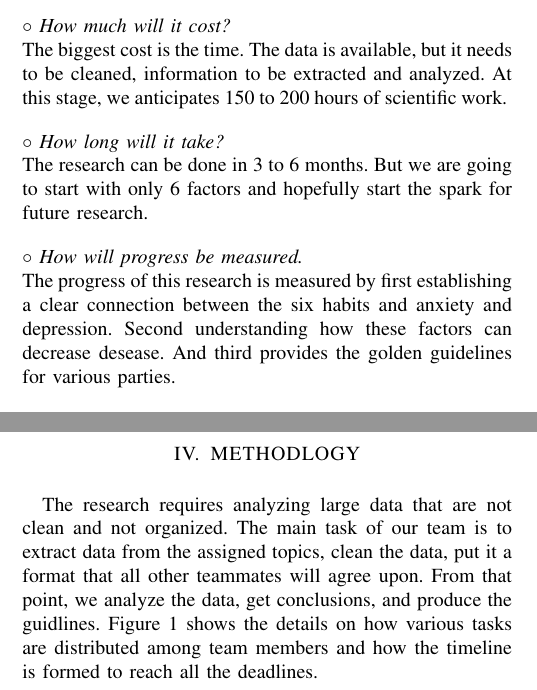
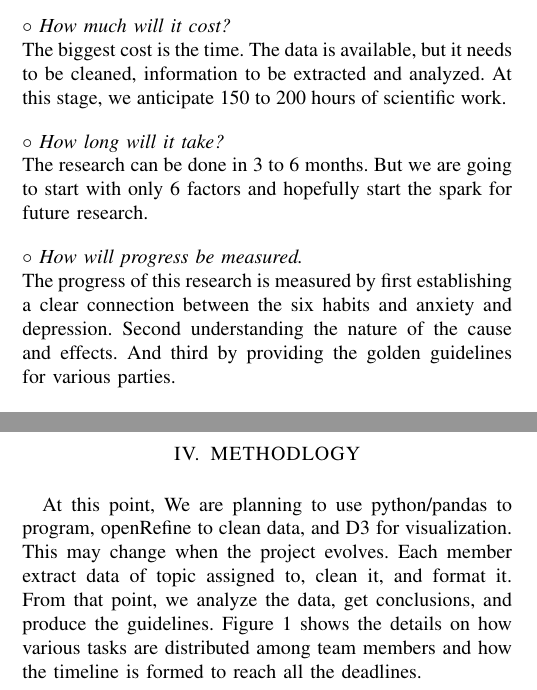
Before and after one commit to hsharifi7/behavioral-mentalHealth-proposal, a LaTeX paper (proposal.tex): two parts of the columns of pages 1 and 2 of 4, joined at a grey line, cut so that both start at the same text. Compiled offline with pdfLaTeX.

Commit message:
more updates

```diff
--- a/proposal.tex
+++ b/proposal.tex
@@ -30,7 +30,7 @@
 \usepackage[T1]{fontenc}
 
 \title{\LARGE \bf
-Lowering Depression and Anxiety: A Quantititave Research on the Relationship of Six Common Habits
+Lowering Depression and Anxiety: A Quantitative Research on the Relationship of Six Common Habits
 on Human's Mental Health
 }
 
@@ -127,7 +127,7 @@ happier families, and happier society.
 \textnormal{
 The biggest cost is the time. The data is available, but it
 needs to be cleaned, information to be extracted and analyzed.
-At this stage, we anticipates 150 to 200 hours of scientific work.
+At this stage, we anticipate 150 to 200 hours of scientific work.
 }
 \par\noindent\textit{$\circ$ How long will it take?}\newline
 \textnormal{
@@ -137,8 +137,8 @@ with only 6 factors and hopefully start the spark for future research.
 \par\noindent\textit{$\circ$ How will progress be measured.}\newline
 \textnormal{
 The progress of this research is measured by first establishing a clear connection
-between the six habits and anxiety and depression. Second understanding how these
-factors can decrease desease. And third provides the golden
+between the six habits and anxiety and depression. Second understanding the nature of the cause and effects.
+And third by providing the golden
 guidelines for various parties.
 }
 
@@ -199,10 +199,9 @@ female population. For our research we will use
 these papers nevertheless, we will make sure to use data for both male and female.
 
 \section{METHODLOGY}
-The research requires analyzing large data that are not clean and not organized.
-The main task of our team is to
-extract data from the assigned topics, clean the data, put it a format that all
-other teammates will agree upon. From that point, we analyze the data, get conclusions, and produce the guidlines.
+At this point, We are planning to use python/pandas to program, openRefine to clean data, and D3 for visualization.
+This may change when the project evolves.
+Each member extract data of topic assigned to, clean it, and format it. From that point, we analyze the data, get conclusions, and produce the guidelines.
 Figure \ref{fig:schedule} shows the details on how various tasks are distributed among team members
 and how the timeline is formed to reach all the deadlines.
 
```
Also changed, not shown: proposal.pdf, proposal.tex (18 more changed lines).
